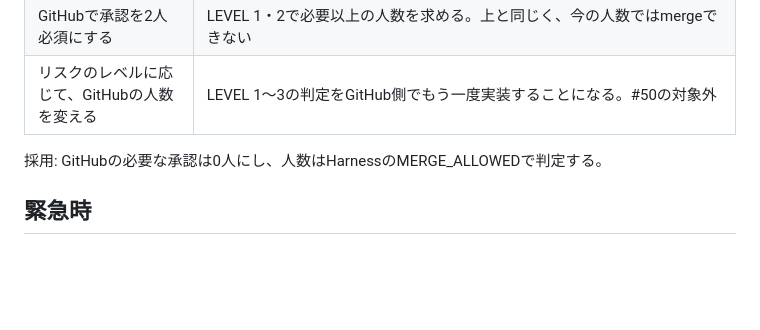
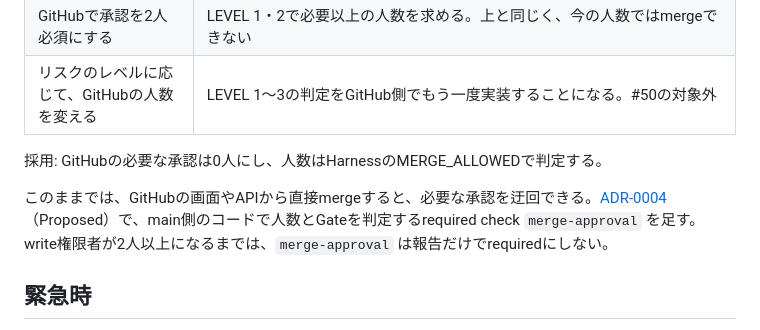
Before and after one commit to yanagisawahidetoshi/sonomama-harness, a Markdown page: docs/workflows/github-ruleset.md, the part around the change. Rendered like a GitHub page; blank space fills up the shorter version.

Commit message:
docs: propose ADR-0004 to enforce Risk-based approvals and implementation gates with a main-side merge-approval check
Co-Authored-By: Claude Opus 5.5 <noreply@anthropic.com>

```diff
--- a/docs/workflows/github-ruleset.md
+++ b/docs/workflows/github-ruleset.md
@@ -40,6 +40,8 @@ GitHubはHarnessのMERGE_ALLOWEDを参照しない。Rulesetで止められる
 | リスクのレベルに応じて、GitHubの人数を変える | LEVEL 1〜3の判定をGitHub側でもう一度実装することになる。#50の対象外 |
 
 採用: GitHubの必要な承認は0人にし、人数はHarnessのMERGE_ALLOWEDで判定する。
+
+このままでは、GitHubの画面やAPIから直接mergeすると、必要な承認を迂回できる。[ADR-0004](../adr/0004-merge-approval-required-check.md)（Proposed）で、main側のコードで人数とGateを判定するrequired check `merge-approval` を足す。write権限者が2人以上になるまでは、`merge-approval` は報告だけでrequiredにしない。
 
 ## 緊急時
 
```
Also changed, not shown: .ai/workflows/ci.md (+1 -1 lines), docs/adr/0004-merge-approval-required-check.md (added, +116 -0 lines).
